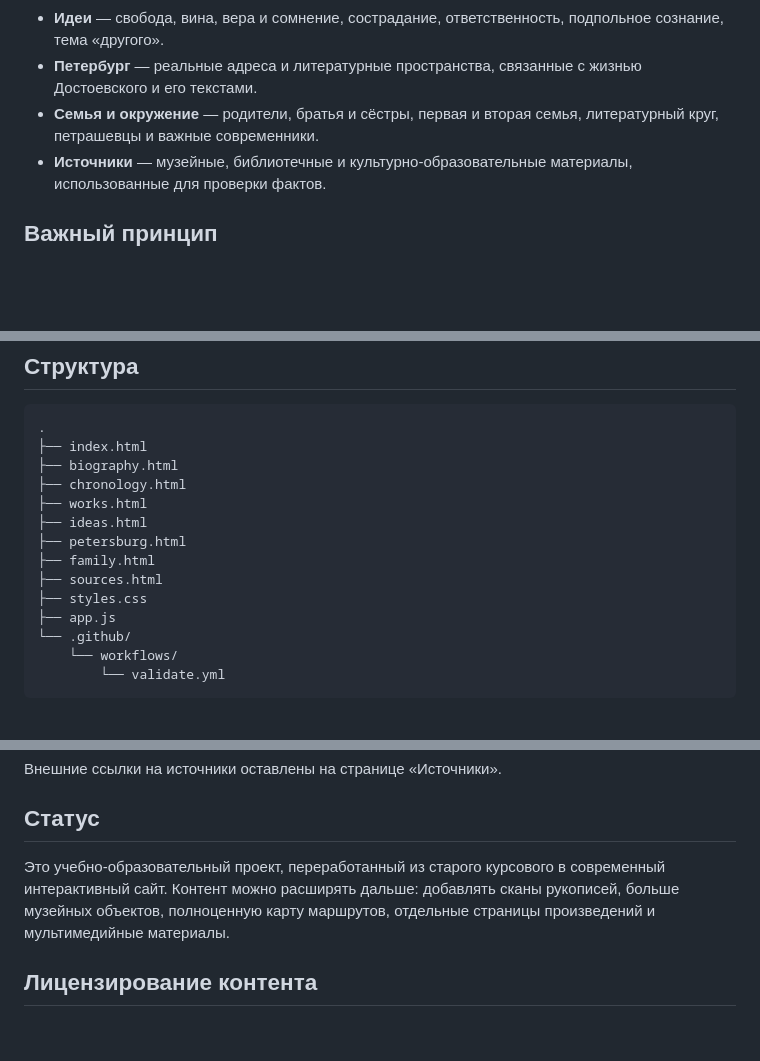
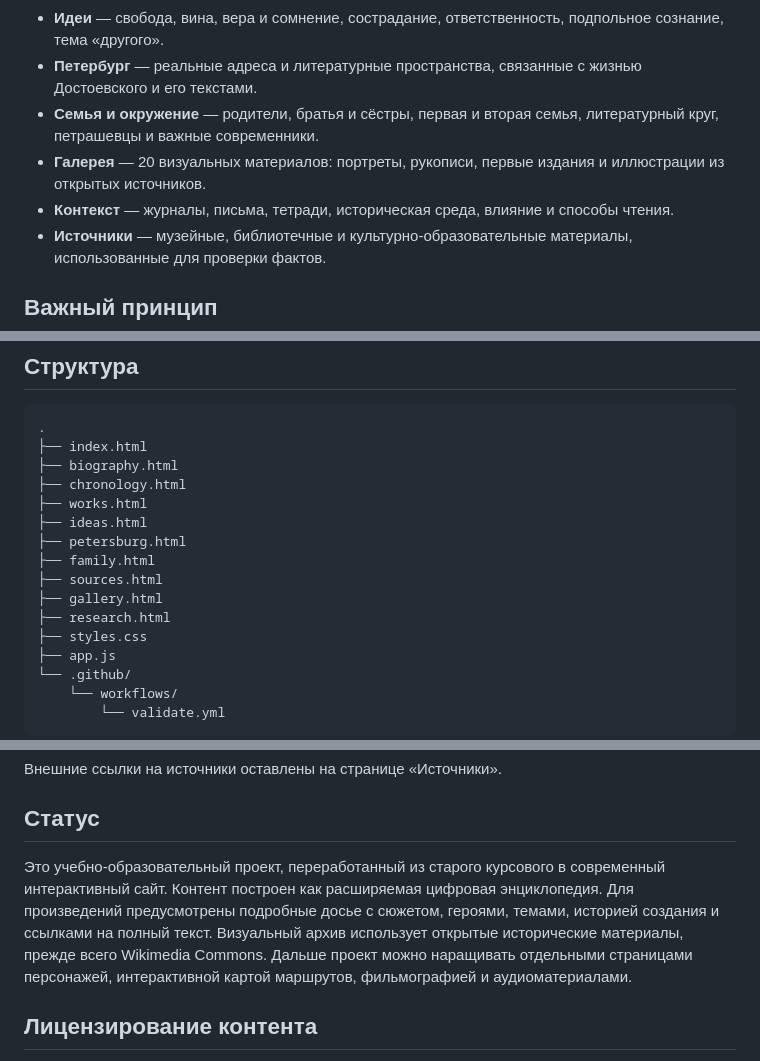
Before and after one commit to SetchatkaGlaza/The-life-and-work-of-F.M.Dostoevsky, a Markdown page: README.md, 3 parts joined by grey strips. Rendered like a GitHub page; blank space fills up the shorter version.

Commit message:
docs: document expanded encyclopedia structure and visual archive

```diff
--- a/README.md
+++ b/README.md
@@ -13,6 +13,8 @@
 - **Идеи** — свобода, вина, вера и сомнение, сострадание, ответственность, подпольное сознание, тема «другого».
 - **Петербург** — реальные адреса и литературные пространства, связанные с жизнью Достоевского и его текстами.
 - **Семья и окружение** — родители, братья и сёстры, первая и вторая семья, литературный круг, петрашевцы и важные современники.
+- **Галерея** — 20 визуальных материалов: портреты, рукописи, первые издания и иллюстрации из открытых источников.
+- **Контекст** — журналы, письма, тетради, историческая среда, влияние и способы чтения.
 - **Источники** — музейные, библиотечные и культурно-образовательные материалы, использованные для проверки фактов.
 
 ## Важный принцип
@@ -44,6 +46,8 @@
 ├── petersburg.html
 ├── family.html
 ├── sources.html
+├── gallery.html
+├── research.html
 ├── styles.css
 ├── app.js
 └── .github/
@@ -148,7 +152,7 @@ node --check app.js
 
 ## Статус
 
-Это учебно-образовательный проект, переработанный из старого курсового в современный интерактивный сайт. Контент можно расширять дальше: добавлять сканы рукописей, больше музейных объектов, полноценную карту маршрутов, отдельные страницы произведений и мультимедийные материалы.
+Это учебно-образовательный проект, переработанный из старого курсового в современный интерактивный сайт. Контент построен как расширяемая цифровая энциклопедия. Для произведений предусмотрены подробные досье с сюжетом, героями, темами, историей создания и ссылками на полный текст. Визуальный архив использует открытые исторические материалы, прежде всего Wikimedia Commons. Дальше проект можно наращивать отдельными страницами персонажей, интерактивной картой маршрутов, фильмографией и аудиоматериалами.
 
 ## Лицензирование контента
 
```
